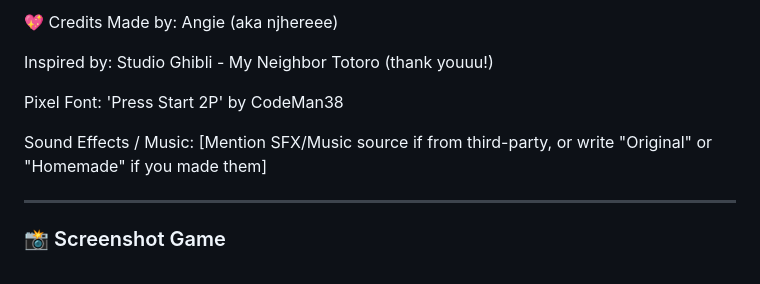
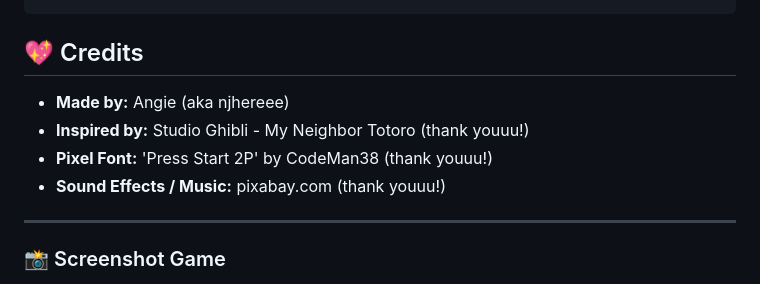
Before and after one commit to njhereee/Soot-Sprite-Collector, a Markdown page: README.md, the part around one of its changes. Drawn GitHub-style.

```diff
--- a/README.md
+++ b/README.md
@@ -79,12 +84,12 @@ Soot-Sprite-Collector/
 
-💖 Credits
-Made by: Angie (aka njhereee)
 
-Inspired by: Studio Ghibli - My Neighbor Totoro (thank youuu!)
+## 💖 Credits
 
-Pixel Font: 'Press Start 2P' by CodeMan38
+* **Made by:** Angie (aka njhereee)
+* **Inspired by:** Studio Ghibli - My Neighbor Totoro (thank youuu!)
+* **Pixel Font:** 'Press Start 2P' by CodeMan38 (thank youuu!)
+* **Sound Effects / Music:** pixabay.com (thank youuu!)
 
-Sound Effects / Music: [Mention SFX/Music source if from third-party, or write "Original" or "Homemade" if you made them]
 
 ---
 
```
Also changed, not shown: other parts of README.md (+53 -48 lines).
